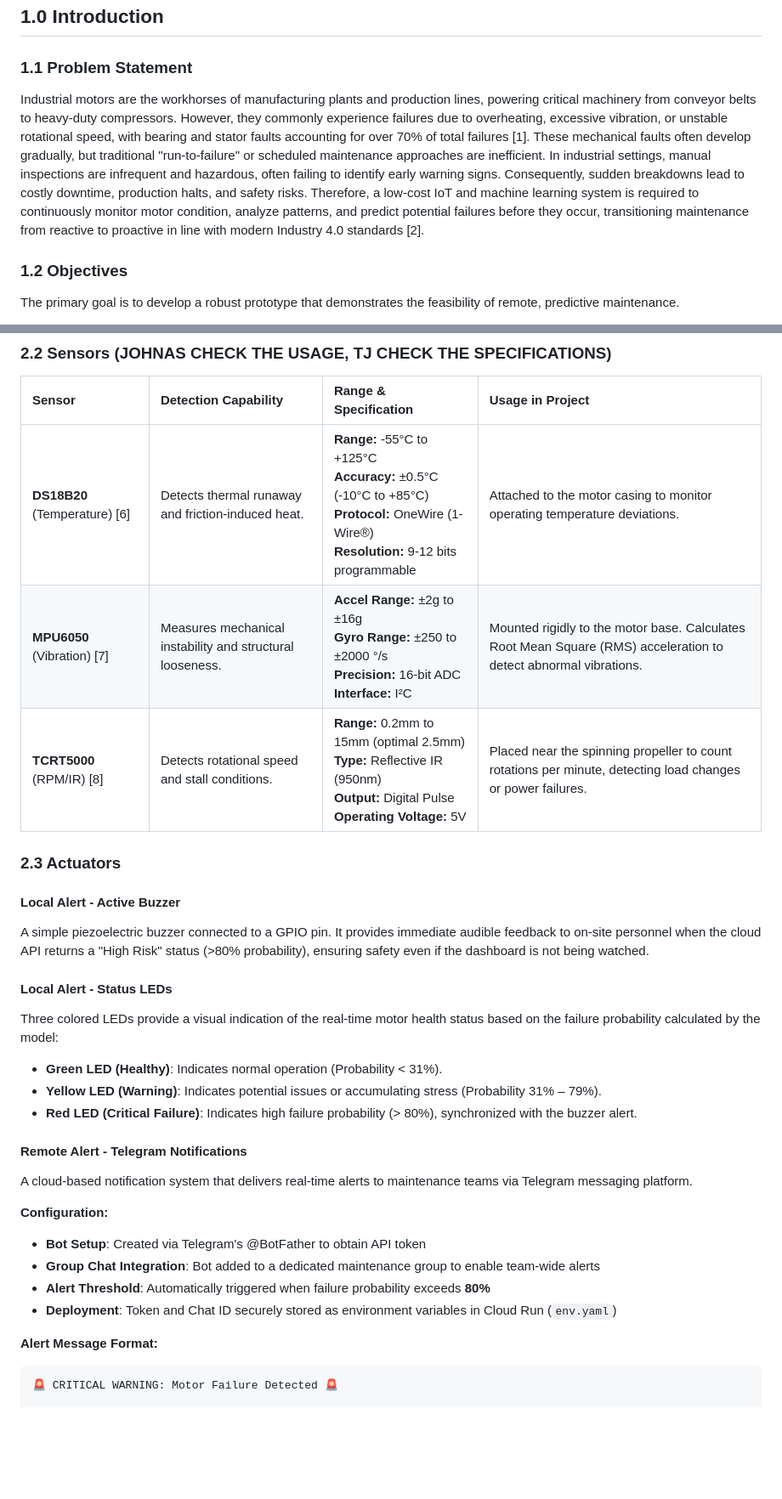
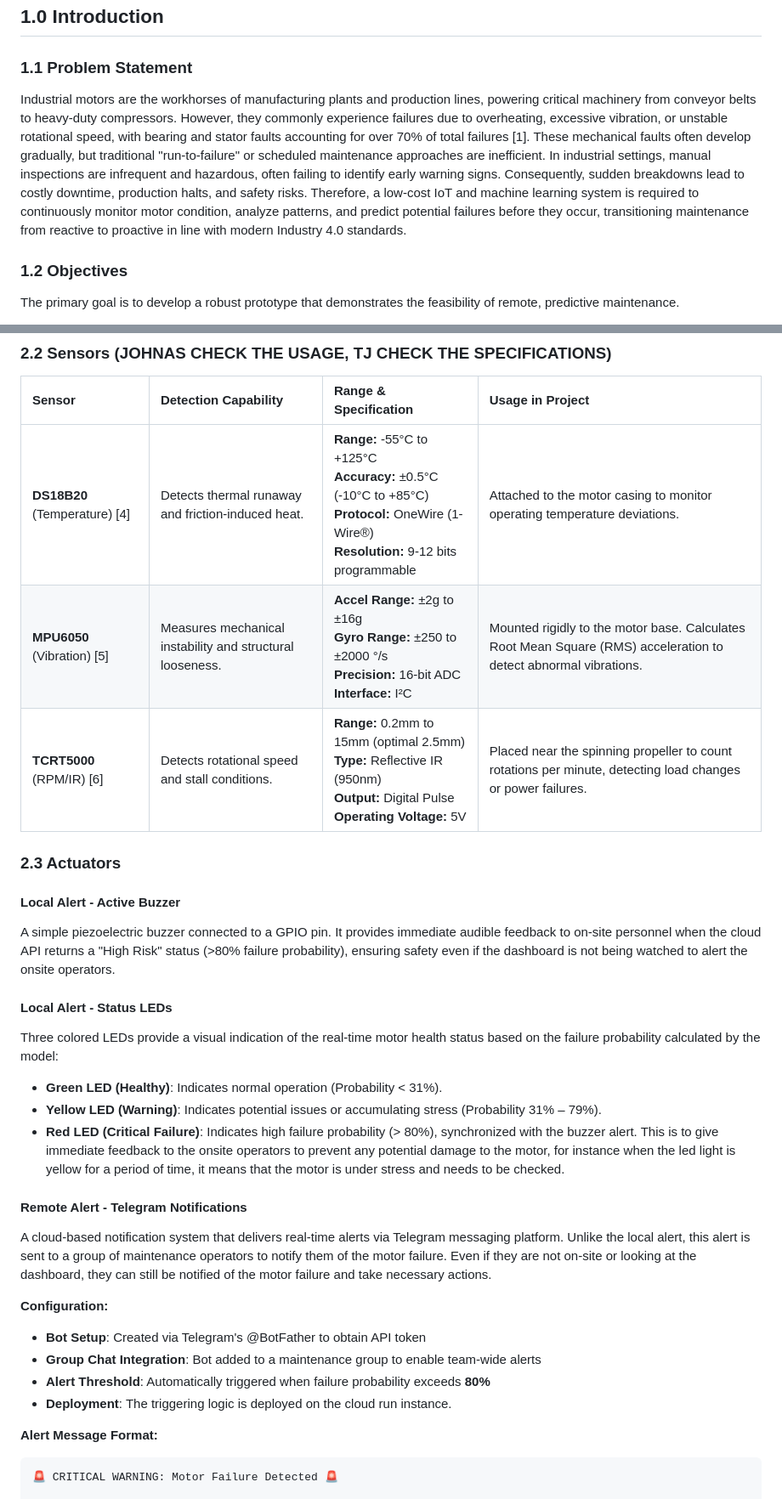
Before and after one commit to juin03/CPC357-IOT-Project, a Markdown page: report.md, 2 parts joined by grey strips. Shown: that part at 85% size. Drawn GitHub-style; blank space fills up the shorter version.

````diff
--- a/report.md
+++ b/report.md
@@ -8,7 +8,7 @@
 ## 1.0 Introduction
 
 ### 1.1 Problem Statement
-Industrial motors are the workhorses of manufacturing plants and production lines, powering critical machinery from conveyor belts to heavy-duty compressors. However, they commonly experience failures due to overheating, excessive vibration, or unstable rotational speed, with bearing and stator faults accounting for over 70% of total failures [1]. These mechanical faults often develop gradually, but traditional "run-to-failure" or scheduled maintenance approaches are inefficient. In industrial settings, manual inspections are infrequent and hazardous, often failing to identify early warning signs. Consequently, sudden breakdowns lead to costly downtime, production halts, and safety risks. Therefore, a low-cost IoT and machine learning system is required to continuously monitor motor condition, analyze patterns, and predict potential failures before they occur, transitioning maintenance from reactive to proactive in line with modern Industry 4.0 standards [2].
+Industrial motors are the workhorses of manufacturing plants and production lines, powering critical machinery from conveyor belts to heavy-duty compressors. However, they commonly experience failures due to overheating, excessive vibration, or unstable rotational speed, with bearing and stator faults accounting for over 70% of total failures [1]. These mechanical faults often develop gradually, but traditional "run-to-failure" or scheduled maintenance approaches are inefficient. In industrial settings, manual inspections are infrequent and hazardous, often failing to identify early warning signs. Consequently, sudden breakdowns lead to costly downtime, production halts, and safety risks. Therefore, a low-cost IoT and machine learning system is required to continuously monitor motor condition, analyze patterns, and predict potential failures before they occur, transitioning maintenance from reactive to proactive in line with modern Industry 4.0 standards.
 
 ### 1.2 Objectives
 The primary goal is to develop a robust prototype that demonstrates the feasibility of remote, predictive maintenance.
@@ -94,29 +94,30 @@ By aggregating these values into a lightweight JSON payload, the system minimize
 
 | Sensor | Detection Capability | Range & Specification | Usage in Project |
 | :--- | :--- | :--- | :--- |
-| **DS18B20** (Temperature) [6] | Detects thermal runaway and friction-induced heat. | **Range:** -55°C to +125°C<br>**Accuracy:** ±0.5°C (-10°C to +85°C)<br>**Protocol:** OneWire (1-Wire®)<br>**Resolution:** 9-12 bits programmable | Attached to the motor casing to monitor operating temperature deviations. |
-| **MPU6050** (Vibration) [7] | Measures mechanical instability and structural looseness. | **Accel Range:** ±2g to ±16g<br>**Gyro Range:** ±250 to ±2000 °/s<br>**Precision:** 16-bit ADC<br>**Interface:** I²C | Mounted rigidly to the motor base. Calculates Root Mean Square (RMS) acceleration to detect abnormal vibrations. |
-| **TCRT5000** (RPM/IR) [8] | Detects rotational speed and stall conditions. | **Range:** 0.2mm to 15mm (optimal 2.5mm)<br>**Type:** Reflective IR (950nm)<br>**Output:** Digital Pulse<br>**Operating Voltage:** 5V | Placed near the spinning propeller to count rotations per minute, detecting load changes or power failures. |
+| **DS18B20** (Temperature) [4] | Detects thermal runaway and friction-induced heat. | **Range:** -55°C to +125°C<br>**Accuracy:** ±0.5°C (-10°C to +85°C)<br>**Protocol:** OneWire (1-Wire®)<br>**Resolution:** 9-12 bits programmable | Attached to the motor casing to monitor operating temperature deviations. |
+| **MPU6050** (Vibration) [5] | Measures mechanical instability and structural looseness. | **Accel Range:** ±2g to ±16g<br>**Gyro Range:** ±250 to ±2000 °/s<br>**Precision:** 16-bit ADC<br>**Interface:** I²C | Mounted rigidly to the motor base. Calculates Root Mean Square (RMS) acceleration to detect abnormal vibrations. |
+| **TCRT5000** (RPM/IR) [6] | Detects rotational speed and stall conditions. | **Range:** 0.2mm to 15mm (optimal 2.5mm)<br>**Type:** Reflective IR (950nm)<br>**Output:** Digital Pulse<br>**Operating Voltage:** 5V | Placed near the spinning propeller to count rotations per minute, detecting load changes or power failures. |
 
 ### 2.3 Actuators
 
 #### Local Alert - Active Buzzer
-A simple piezoelectric buzzer connected to a GPIO pin. It provides immediate audible feedback to on-site personnel when the cloud API returns a "High Risk" status (>80% probability), ensuring safety even if the dashboard is not being watched.
+A simple piezoelectric buzzer connected to a GPIO pin. It provides immediate audible feedback to on-site personnel when the cloud API returns a "High Risk" status (>80% failure probability), ensuring safety even if the dashboard is not being watched to alert the onsite operators.
 
 #### Local Alert - Status LEDs
 Three colored LEDs provide a visual indication of the real-time motor health status based on the failure probability calculated by the model:
 *   **Green LED (Healthy)**: Indicates normal operation (Probability < 31%).
 *   **Yellow LED (Warning)**: Indicates potential issues or accumulating stress (Probability 31% – 79%).
 *   **Red LED (Critical Failure)**: Indicates high failure probability (> 80%), synchronized with the buzzer alert.
+This is to give immediate feedback to the onsite operators to prevent any potential damage to the motor, for instance when the led light is yellow for a period of time, it means that the motor is under stress and needs to be checked.
 
 #### Remote Alert - Telegram Notifications
-A cloud-based notification system that delivers real-time alerts to maintenance teams via Telegram messaging platform.
+A cloud-based notification system that delivers real-time alerts via Telegram messaging platform. Unlike the local alert, this alert is sent to a group of maintenance operators to notify them of the motor failure. Even if they are not on-site or looking at the dashboard, they can still be notified of the motor failure and take necessary actions.
 
 **Configuration:**
 - **Bot Setup**: Created via Telegram's @BotFather to obtain API token
-- **Group Chat Integration**: Bot added to a dedicated maintenance group to enable team-wide alerts
+- **Group Chat Integration**: Bot added to a maintenance group to enable team-wide alerts
 - **Alert Threshold**: Automatically triggered when failure probability exceeds **80%**
-- **Deployment**: Token and Chat ID securely stored as environment variables in Cloud Run (`env.yaml`)
+- **Deployment**: The triggering logic is deployed on the cloud run instance.
 
 **Alert Message Format:**
 ```
````
Also changed, not shown: other parts of report.md (+14 -24 lines).
